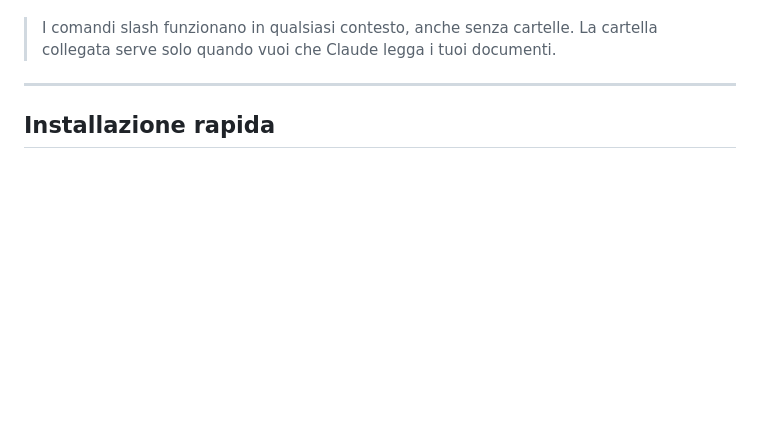
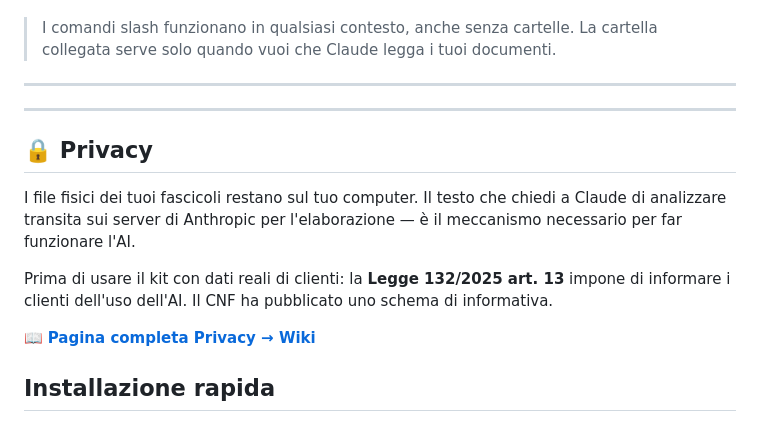
Before and after one commit to Synthos-Logic/penalista-italia, a Markdown page: README.md, the part around the change. Rendered like a GitHub page; blank space fills up the shorter version.

```diff
--- a/README.md
+++ b/README.md
@@ -43,6 +43,17 @@ Dentro quel progetto crei una sottocartella per ogni fascicolo (`2026_ROSSI_Truf
 > I comandi slash funzionano in qualsiasi contesto, anche senza cartelle. La cartella collegata serve solo quando vuoi che Claude legga i tuoi documenti.
 
 ---
+
+---
+
+## 🔒 Privacy
+
+I file fisici dei tuoi fascicoli restano sul tuo computer. Il testo che chiedi a Claude di analizzare transita sui server di Anthropic per l'elaborazione — è il meccanismo necessario per far funzionare l'AI.
+
+Prima di usare il kit con dati reali di clienti: la **Legge 132/2025 art. 13** impone di informare i clienti dell'uso dell'AI. Il CNF ha pubblicato uno schema di informativa.
+
+📖 **[Pagina completa Privacy → Wiki](https://github.com/Synthos-Logic/penalista-italia/wiki/Privacy)**
+
 
 ## Installazione rapida
 
```
Also changed, not shown: docs/INSTALLAZIONE.md (+13 -0 lines).
